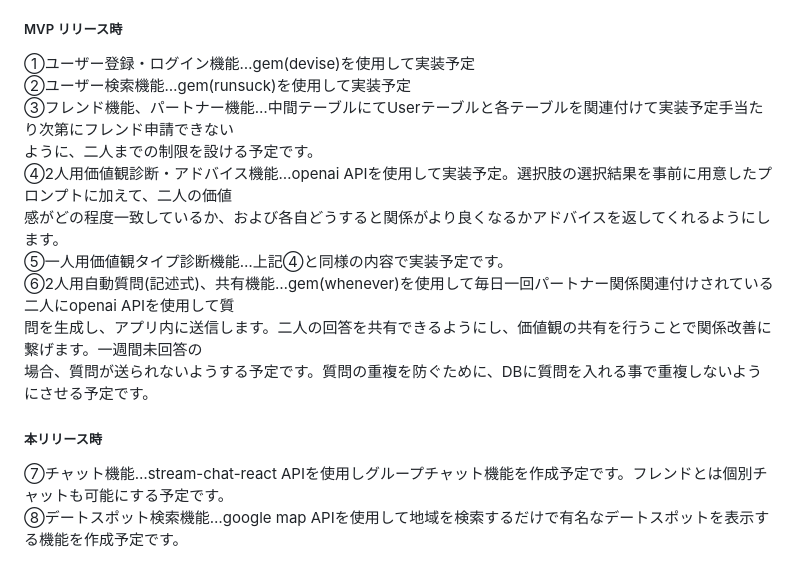
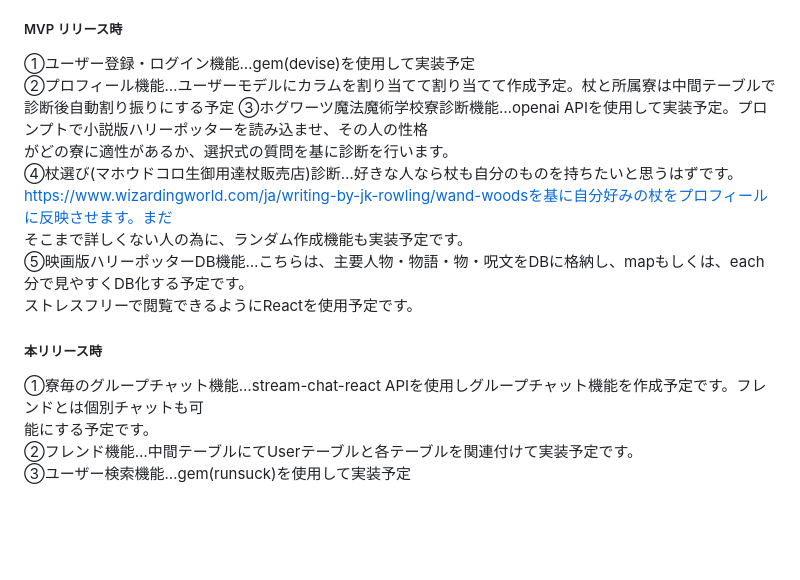
Before and after one commit to raito2180/-TwoChoicesElection, a Markdown page: README.md, the part around one of its changes. Drawn GitHub-style; blank space fills up the shorter version.

```diff
--- a/README.md
+++ b/README.md
@@ -55,15 +43,16 @@ SumOne:https://www.sumone.co/ja/<br>
 ■ 機能の実装方針予定<br>
 ##### MVP リリース時<br>
 ①ユーザー登録・ログイン機能…gem(devise)を使用して実装予定<br>
-②ユーザー検索機能…gem(runsuck)を使用して実装予定<br>
-③フレンド機能、パートナー機能…中間テーブルにてUserテーブルと各テーブルを関連付けて実装予定手当たり次第にフレンド申請できない<br>
-ように、二人までの制限を設ける予定です。<br>
-④2人用価値観診断・アドバイス機能…openai APIを使用して実装予定。選択肢の選択結果を事前に用意したプロンプトに加えて、二人の価値<br>
-感がどの程度一致しているか、および各自どうすると関係がより良くなるかアドバイスを返してくれるようにします。<br>
-⑤一人用価値観タイプ診断機能…上記④と同様の内容で実装予定です。<br>
-⑥2人用自動質問(記述式)、共有機能…gem(whenever)を使用して毎日一回パートナー関係関連付けされている二人にopenai APIを使用して質<br>
-問を生成し、アプリ内に送信します。二人の回答を共有できるようにし、価値観の共有を行うことで関係改善に繋げます。一週間未回答の<br>
-場合、質問が送られないようする予定です。質問の重複を防ぐために、DBに質問を入れる事で重複しないようにさせる予定です。<br>
+②プロフィール機能…ユーザーモデルにカラムを割り当てて割り当てて作成予定。杖と所属寮は中間テーブルで診断後自動割り振りにする予定
+③ホグワーツ魔法魔術学校寮診断機能…openai APIを使用して実装予定。プロンプトで小説版ハリーポッターを読み込ませ、その人の性格<br>
+がどの寮に適性があるか、選択式の質問を基に診断を行います。<br>
+④杖選び(マホウドコロ生御用達杖販売店)診断…好きな人なら杖も自分のものを持ちたいと思うはずです。<br>
+https://www.wizardingworld.com/ja/writing-by-jk-rowling/wand-woodsを基に自分好みの杖をプロフィールに反映させます。まだ<br>
+そこまで詳しくない人の為に、ランダム作成機能も実装予定です。<br>
+⑤映画版ハリーポッターDB機能…こちらは、主要人物・物語・物・呪文をDBに格納し、mapもしくは、each分で見やすくDB化する予定です。<br>
+ ストレスフリーで閲覧できるようにReactを使用予定です。
 ##### 本リリース時<br>
-⑦チャット機能…stream-chat-react APIを使用しグループチャット機能を作成予定です。フレンドとは個別チャットも可能にする予定です。<br>
-⑧デートスポット検索機能…google map APIを使用して地域を検索するだけで有名なデートスポットを表示する機能を作成予定です。<br>
+①寮毎のグループチャット機能…stream-chat-react APIを使用しグループチャット機能を作成予定です。フレンドとは個別チャットも可<br>
+ 能にする予定です。<br>
+②フレンド機能…中間テーブルにてUserテーブルと各テーブルを関連付けて実装予定です。<br>
+③ユーザー検索機能…gem(runsuck)を使用して実装予定<br>
```
Also changed, not shown: other parts of README.md (+27 -39 lines).
